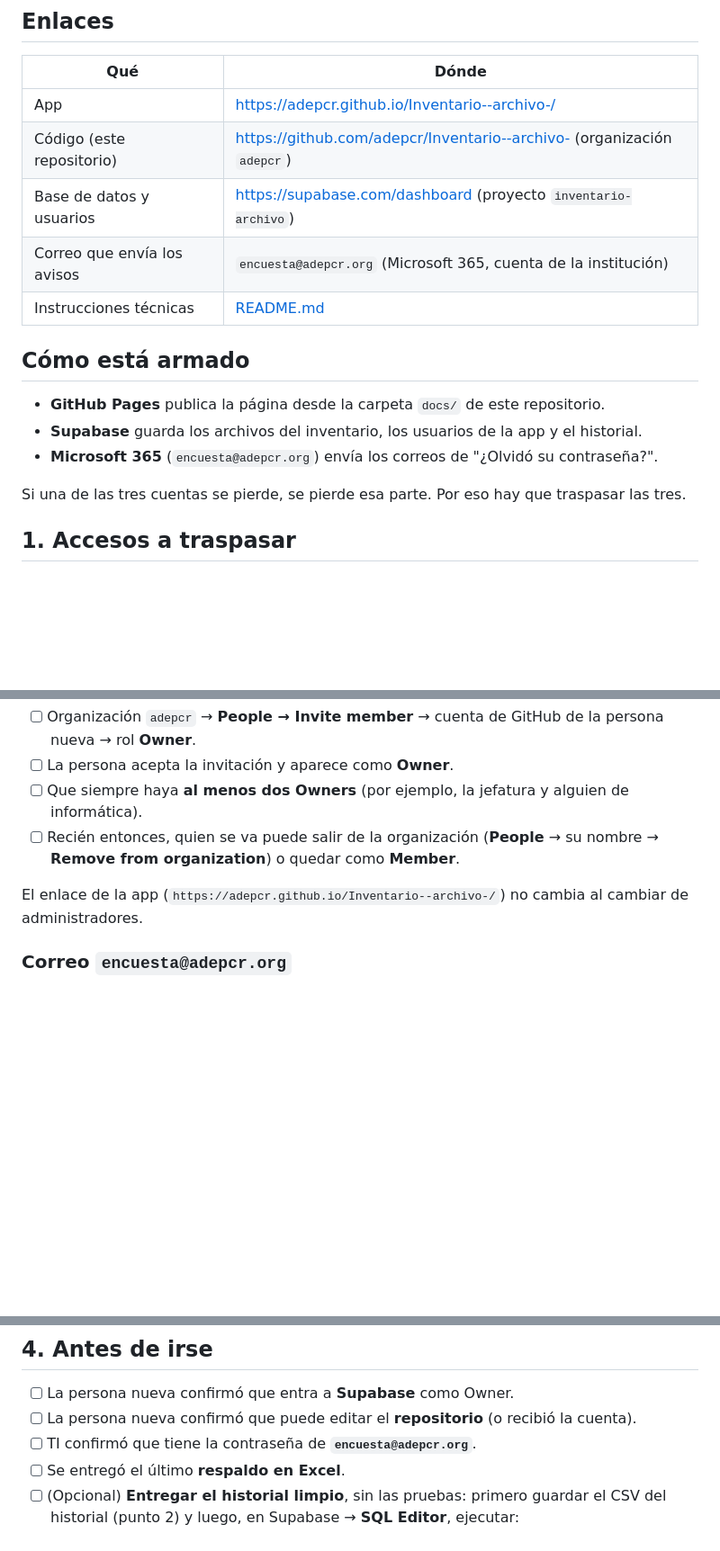
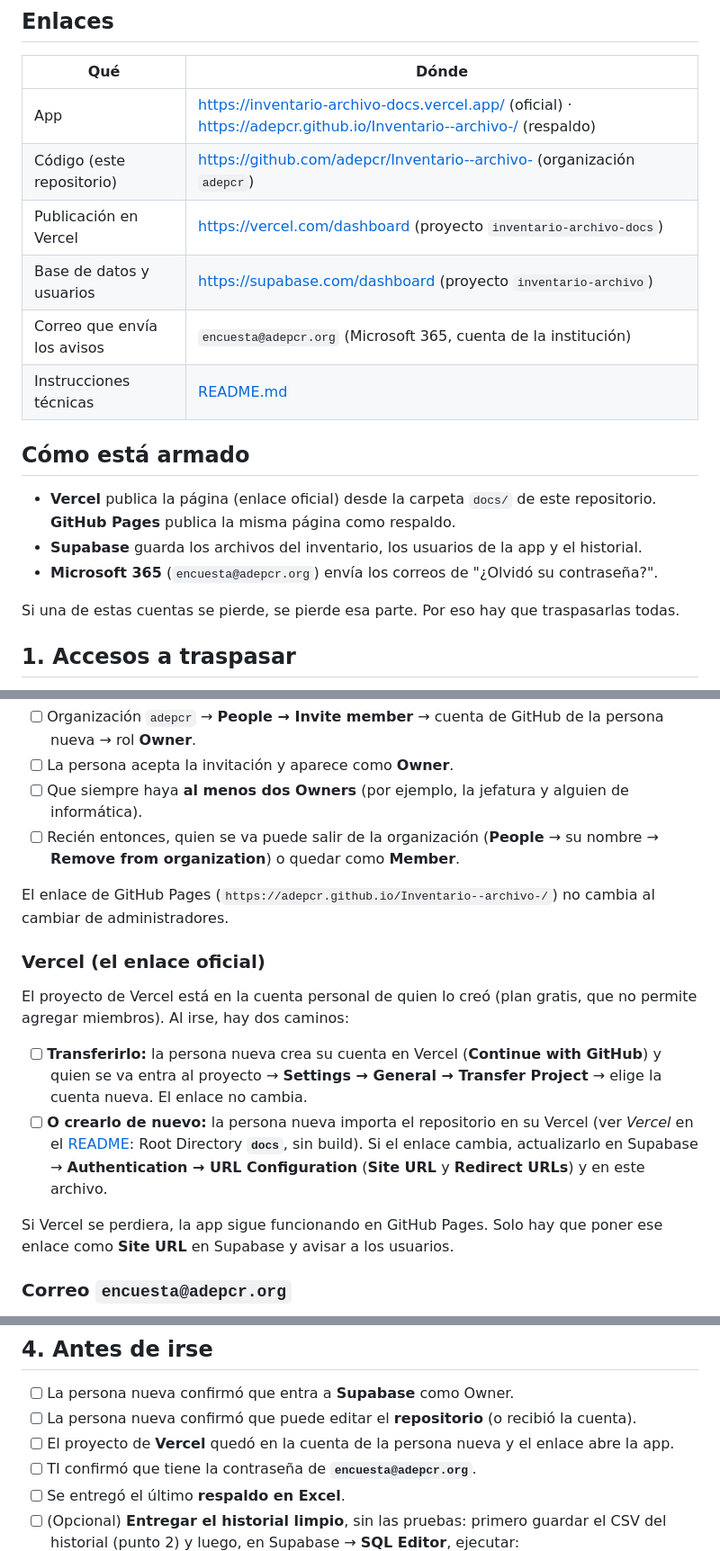
Before and after one commit to adepcr/Inventario--archivo-, a Markdown page: ENTREGA.md, 3 parts joined by grey strips. Shown at 90% size. Rendered like a GitHub page; blank space fills up the shorter version.

```diff
--- a/ENTREGA.md
+++ b/ENTREGA.md
@@ -8,19 +8,20 @@ Guía para traspasar la app a otra persona y que siga funcionando sin depender d
 
 | Qué | Dónde |
 |---|---|
-| App | https://adepcr.github.io/Inventario--archivo-/ |
+| App | https://inventario-archivo-docs.vercel.app/ (oficial) · https://adepcr.github.io/Inventario--archivo-/ (respaldo) |
 | Código (este repositorio) | https://github.com/adepcr/Inventario--archivo- (organización `adepcr`) |
+| Publicación en Vercel | https://vercel.com/dashboard (proyecto `inventario-archivo-docs`) |
 | Base de datos y usuarios | https://supabase.com/dashboard (proyecto `inventario-archivo`) |
 | Correo que envía los avisos | `encuesta@adepcr.org` (Microsoft 365, cuenta de la institución) |
 | Instrucciones técnicas | [README.md](README.md) |
 
 ## Cómo está armado
 
-- **GitHub Pages** publica la página desde la carpeta `docs/` de este repositorio.
+- **Vercel** publica la página (enlace oficial) desde la carpeta `docs/` de este repositorio. **GitHub Pages** publica la misma página como respaldo.
 - **Supabase** guarda los archivos del inventario, los usuarios de la app y el historial.
 - **Microsoft 365** (`encuesta@adepcr.org`) envía los correos de "¿Olvidó su contraseña?".
 
-Si una de las tres cuentas se pierde, se pierde esa parte. Por eso hay que traspasar las tres.
+Si una de estas cuentas se pierde, se pierde esa parte. Por eso hay que traspasarlas todas.
 
 ## 1. Accesos a traspasar
 
@@ -43,7 +44,16 @@ El repositorio está en la **organización `adepcr`** de GitHub, que es de la in
 - [ ] Que siempre haya **al menos dos Owners** (por ejemplo, la jefatura y alguien de informática).
 - [ ] Recién entonces, quien se va puede salir de la organización (**People** → su nombre → **Remove from organization**) o quedar como **Member**.
 
-El enlace de la app (`https://adepcr.github.io/Inventario--archivo-/`) no cambia al cambiar de administradores.
+El enlace de GitHub Pages (`https://adepcr.github.io/Inventario--archivo-/`) no cambia al cambiar de administradores.
+
+### Vercel (el enlace oficial)
+
+El proyecto de Vercel está en la cuenta personal de quien lo creó (plan gratis, que no permite agregar miembros). Al irse, hay dos caminos:
+
+- [ ] **Transferirlo:** la persona nueva crea su cuenta en Vercel (**Continue with GitHub**) y quien se va entra al proyecto → **Settings → General → Transfer Project** → elige la cuenta nueva. El enlace no cambia.
+- [ ] **O crearlo de nuevo:** la persona nueva importa el repositorio en su Vercel (ver *Vercel* en el [README](README.md): Root Directory **`docs`**, sin build). Si el enlace cambia, actualizarlo en Supabase → **Authentication → URL Configuration** (**Site URL** y **Redirect URLs**) y en este archivo.
+
+Si Vercel se perdiera, la app sigue funcionando en GitHub Pages. Solo hay que poner ese enlace como **Site URL** en Supabase y avisar a los usuarios.
 
 ### Correo `encuesta@adepcr.org`
 
@@ -85,6 +95,7 @@ El enlace de la app (`https://adepcr.github.io/Inventario--archivo-/`) no cambia
 
 - [ ] La persona nueva confirmó que entra a **Supabase** como Owner.
 - [ ] La persona nueva confirmó que puede editar el **repositorio** (o recibió la cuenta).
+- [ ] El proyecto de **Vercel** quedó en la cuenta de la persona nueva y el enlace abre la app.
 - [ ] TI confirmó que tiene la contraseña de **`encuesta@adepcr.org`**.
 - [ ] Se entregó el último **respaldo en Excel**.
 - [ ] (Opcional) **Entregar el historial limpio**, sin las pruebas: primero guardar el CSV del historial (punto 2) y luego, en Supabase → **SQL Editor**, ejecutar:
```
Also changed, not shown: README.md (+15 -7 lines).
